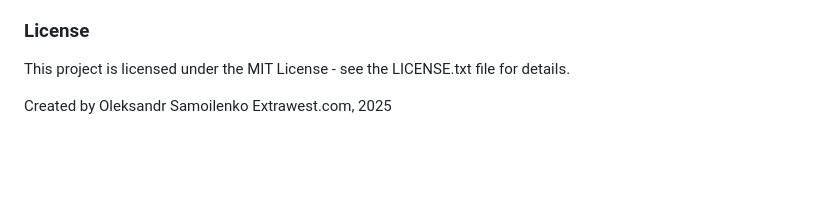
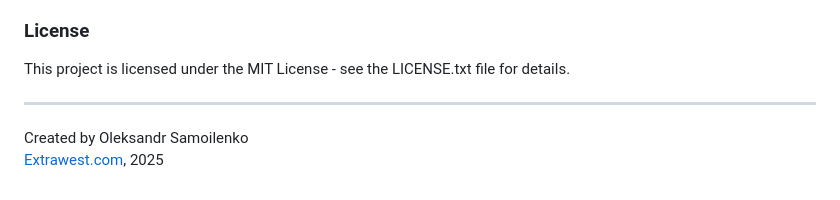
Before and after one commit to extrawest/livekit_voice_assistant, a Markdown page: README.md, the part around the change. Rendered like a GitHub page; blank space fills up the shorter version.

```diff
--- a/README.md
+++ b/README.md
@@ -168,5 +168,7 @@ Extensible architecture supporting additional tools like Tavily web search and O
 ### License
 This project is licensed under the MIT License - see the LICENSE.txt file for details.
 
+---
+
 Created by Oleksandr Samoilenko
-Extrawest.com, 2025
+[Extrawest.com](https://extrawest.com), 2025
```
